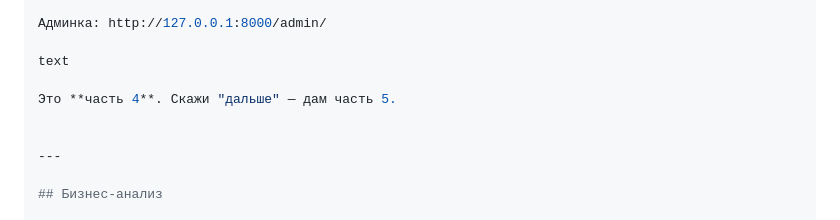
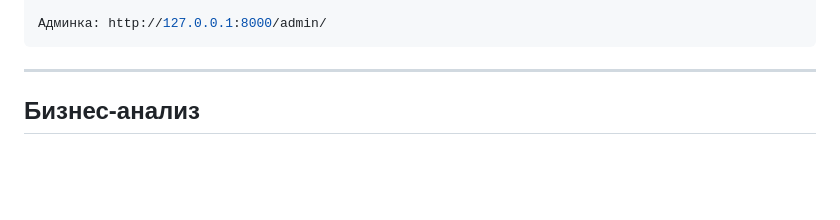
Before and after one commit to nickolausss/eduvibe, a Markdown page: README.md, the part around the change. Rendered like a GitHub page; blank space fills up the shorter version.

Commit message:
EduVibe 1.1.3

````diff
--- a/README.md
+++ b/README.md
@@ -239,10 +239,7 @@ python manage.py runserver
 Открыть в браузере: http://127.0.0.1:8000
 
 Админка: http://127.0.0.1:8000/admin/
-
-text
-
-Это **часть 4**. Скажи "дальше" — дам часть 5.
+```
 
 
 ---
````
